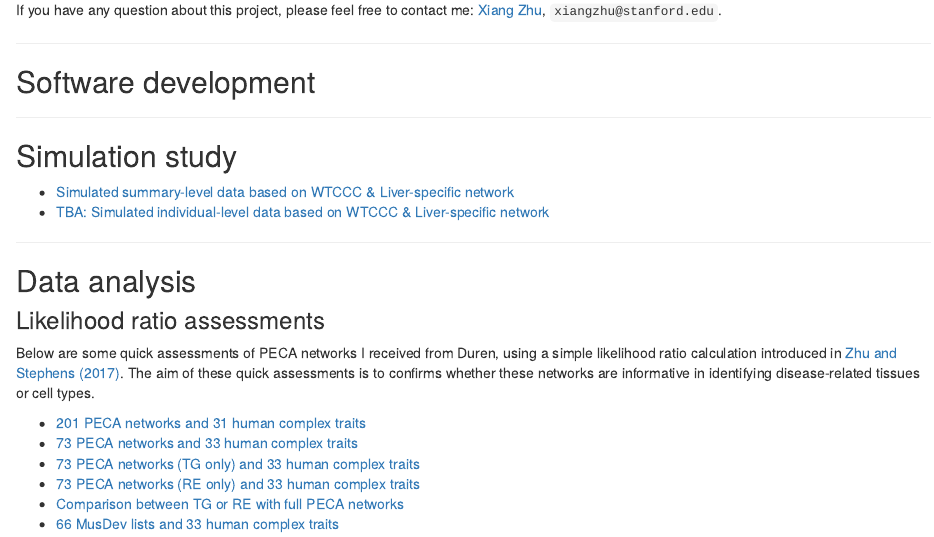
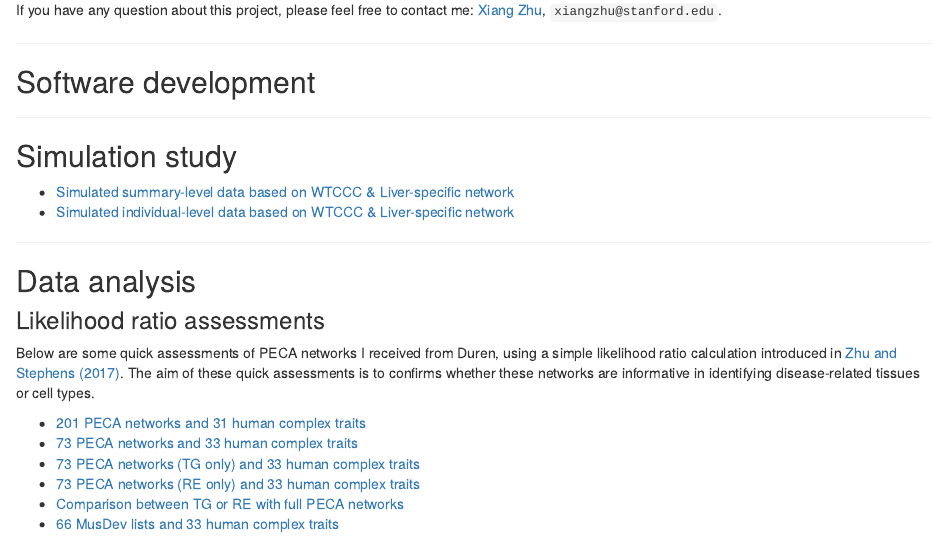
Before and after one commit to xiangzhu/rss-net-results, an R Markdown document (analysis/index.Rmd): the page in a window 1100 px wide, from 140 px down. Rendered offline with R 4.5, knitr and Pandoc, with nearby package versions; drawn as R Markdown's standard HTML page in place of the format the file asks for.

Commit message:
wflow_publish("analysis/index.Rmd")

```diff
--- a/analysis/index.Rmd
+++ b/analysis/index.Rmd
@@ -18,7 +18,7 @@ If you have any question about this project, please feel free to contact me:
 ## Simulation study
 
 - [Simulated summary-level data based on WTCCC & Liver-specific network](wtccc_sumstats_liver.html)
-- [TBA: Simulated individual-level data based on WTCCC & Liver-specific network](wtccc_fulldata_liver.html)
+- [Simulated individual-level data based on WTCCC & Liver-specific network](wtccc_fulldata_liver.html)
 
 ***
 
```
